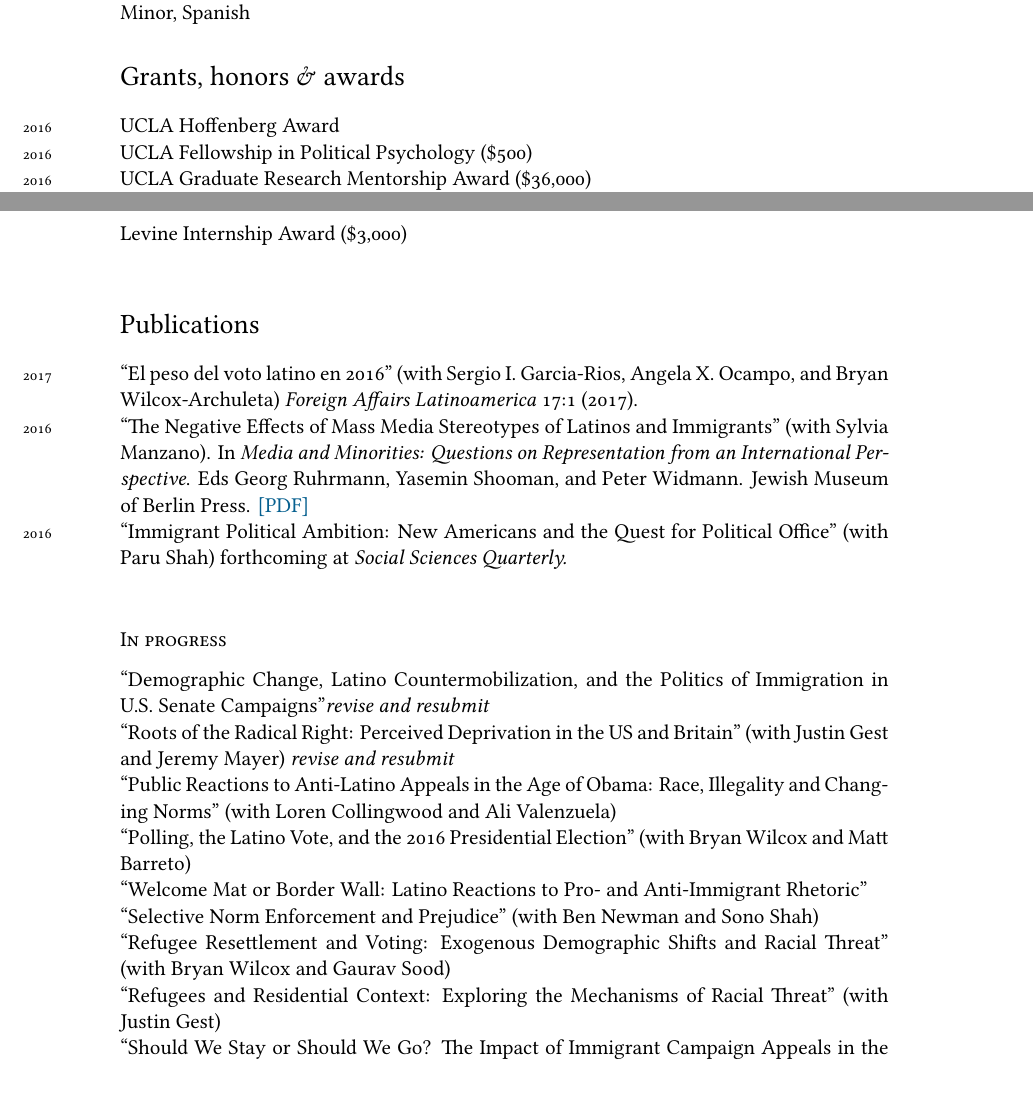
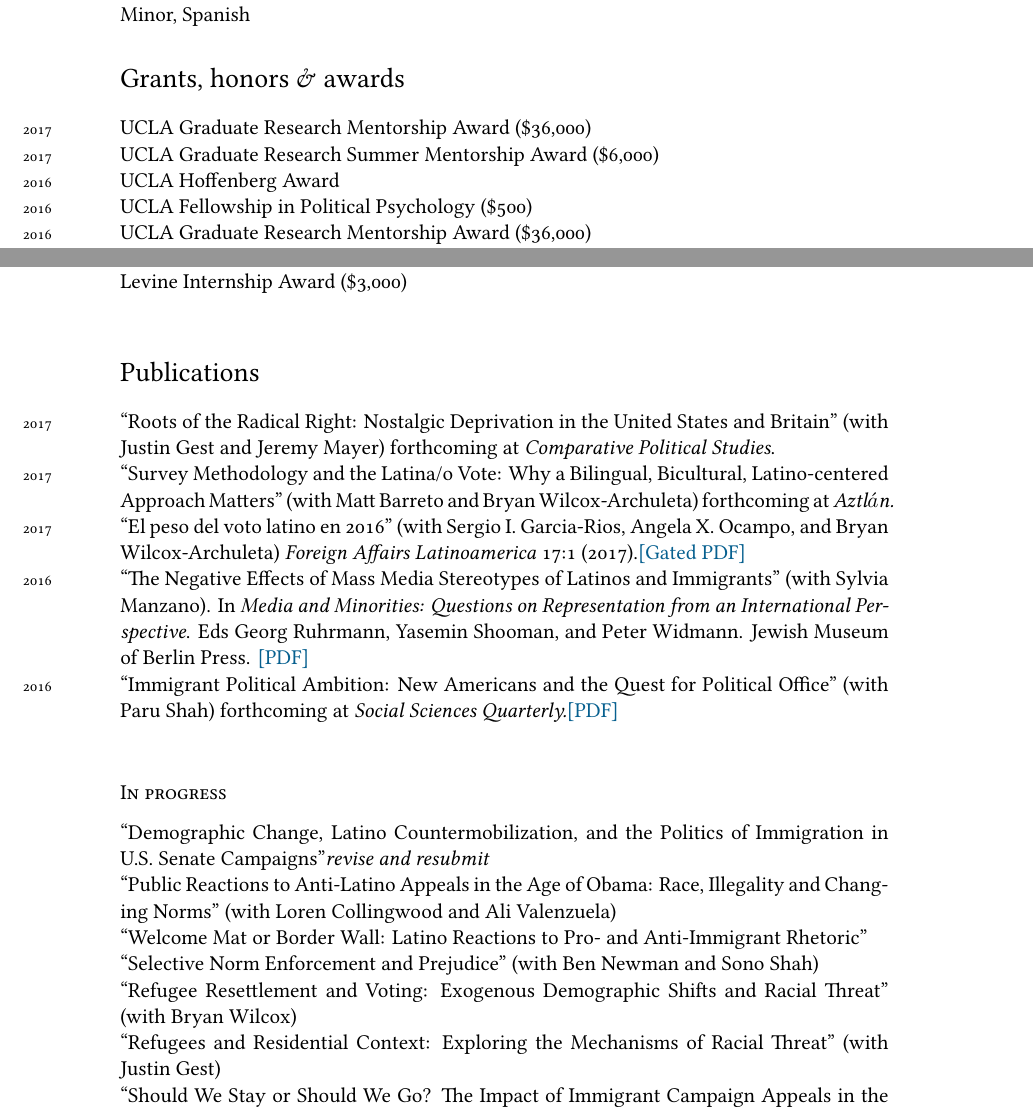
Before and after one commit to tylerreny/tylerreny.github.io, a LaTeX CV (pdf/cv-reny.tex): two parts of pages 1 and 2 of 4, joined at a grey line, cut so that both start at the same text. Compiled offline with XeLaTeX; a missing font is replaced by an installed copy or a similar font.

Commit message:
update cv

```diff
--- a/pdf/cv-reny.tex
+++ b/pdf/cv-reny.tex
@@ -84,6 +84,8 @@ Minor, Spanish
 
 %\hrule
 \section*{Grants, honors \& awards}
+\years{2017}UCLA Graduate Research Mentorship Award (\$36,000)\\
+\years{2017}UCLA Graduate Research Summer Mentorship Award (\$6,000)\\
 \years{2016}UCLA Hoffenberg Award\\
 \years{2016}UCLA Fellowship in Political Psychology (\$500)\\
 \years{2016}UCLA Graduate Research Mentorship Award (\$36,000)\\
@@ -98,19 +100,19 @@ Susan Riley Gunderson '64 Prize for Excellence in the Study of American Governme
 Levine Internship Award (\$3,000)\\
 
 \section*{Publications}
-\years{2017} ``El peso del voto latino en 2016'' (with Sergio I. Garcia-Rios, Angela X. Ocampo, and Bryan Wilcox-Archuleta) \textit{Foreign Affairs Latinoamerica} 17:1 (2017).\\
+\years{2017}``Roots of the Radical Right: Nostalgic Deprivation in the United States and Britain'' (with Justin Gest and Jeremy Mayer) forthcoming at \textit{Comparative Political Studies}.\\
+\years{2017} ``Survey Methodology and the Latina/o Vote: Why a Bilingual, Bicultural, Latino-centered Approach Matters'' (with Matt Barreto and Bryan Wilcox-Archuleta) forthcoming at \textit{Aztl$\acute{a}$n.}\\
+\years{2017} ``El peso del voto latino en 2016'' (with Sergio I. Garcia-Rios, Angela X. Ocampo, and Bryan Wilcox-Archuleta) \textit{Foreign Affairs Latinoamerica} 17:1 (2017).\href{http://revistafal.com/numeros-anteriores/fal-17-1/}{[Gated PDF]}\\
 \years{2016} ``The Negative Effects of Mass Media Stereotypes of Latinos and Immigrants" (with Sylvia Manzano). In \textit{Media and Minorities: Questions on Representation from an International Perspective}. Eds Georg Ruhrmann, Yasemin Shooman, and Peter Widmann. Jewish Museum of Berlin Press. \href{http://tylerreny.github.io/pdf/pubs/reny_manzano_stereotypes_2016.pdf}{[PDF]}\\
-\years{2016} ``Immigrant Political Ambition:  New Americans and the Quest for Political Office'' (with Paru Shah) forthcoming at \textit{Social Sciences Quarterly.}\\
+\years{2016} ``Immigrant Political Ambition:  New Americans and the Quest for Political Office'' (with Paru Shah) forthcoming at \textit{Social Sciences Quarterly.}\href{https://www.dropbox.com/s/monmlmhaaowg5vp/Immigrant%20Political%20Ambition%20SSQ%20Final.pdf?dl=0}{[PDF]}\\
 
 \subsection*{In progress}
 
 \years{}``Demographic Change, Latino Countermobilization, and the Politics of Immigration in U.S. Senate Campaigns''\textit{revise and resubmit}\\
-\years{}``Roots of the Radical Right: Perceived Deprivation in the US and Britain'' (with Justin Gest and Jeremy Mayer) \textit{revise and resubmit}\\
 \years{}``Public Reactions to Anti-Latino Appeals in the Age of Obama: Race, Illegality and Changing Norms'' (with Loren Collingwood and Ali Valenzuela)\\
-\years{}``Polling, the Latino Vote, and the 2016 Presidential Election'' (with Bryan Wilcox and Matt Barreto)\\
 \years{}``Welcome Mat or Border Wall: Latino Reactions to Pro- and Anti-Immigrant Rhetoric''\\
 \years{}``Selective Norm Enforcement and Prejudice'' (with Ben Newman and Sono Shah)\\
-\years{}``Refugee Resettlement and Voting: Exogenous Demographic Shifts and Racial Threat'' (with Bryan Wilcox and Gaurav Sood)\\
+\years{}``Refugee Resettlement and Voting: Exogenous Demographic Shifts and Racial Threat'' (with Bryan Wilcox)\\
 \years{}``Refugees and Residential Context: Exploring the Mechanisms of Racial Threat'' (with Justin Gest)\\
 \years{}``Should We Stay or Should We Go? The Impact of Immigrant Campaign Appeals in the `New South''\\
 
```
Also changed, not shown: pdf/cv-reny.pdf, 5 other files.
